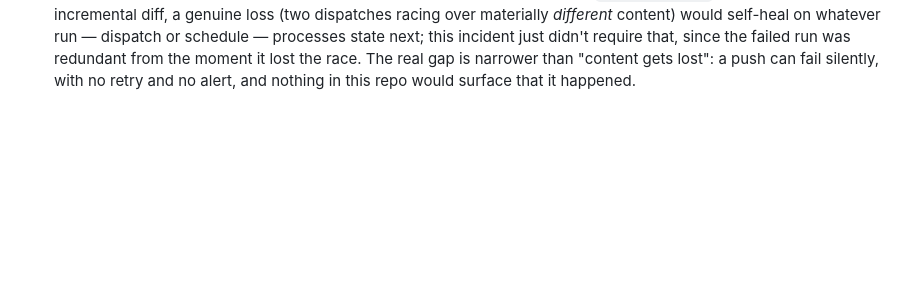
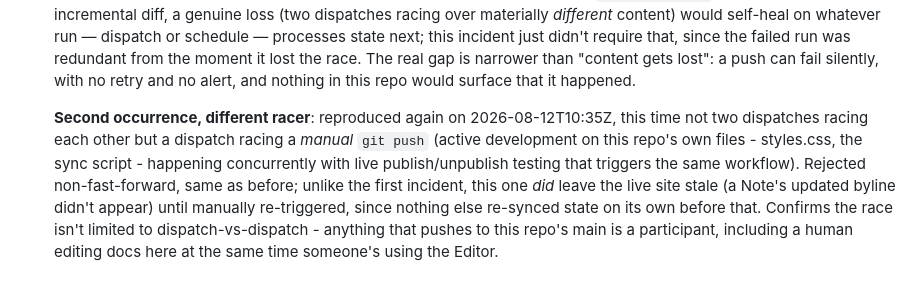
Before and after one commit to mohokoto/mohokoto.github.io, a Markdown page: ARCHITECTURE.md, the part around the change. GitHub-like rendering; blank space fills up the shorter version.

Commit message:
Document a second push-race occurrence: dispatch vs. manual push
Reproduced live 2026-08-12T10:35Z while actively developing this repo
(styles.css, sync script) concurrently with publish/unpublish testing
through the Editor - a dispatch's push was rejected non-fast-forward
by a manual git push landing first. Unlike the first documented
incident, this one did leave the live site stale (a republished Note's
"Updated" byline missing) until manually re-triggered - nothing else
happened to re-sync state on its own this time. Confirms the race
isn't specific to two dispatches; anything pushing to this repo's main
is a participant.

Co-Authored-By: Claude Sonnet 5 <noreply@anthropic.com>

```diff
--- a/ARCHITECTURE.md
+++ b/ARCHITECTURE.md
@@ -231,3 +231,16 @@ being caught in review and the exposed history rewritten
   narrower than "content gets lost": a push can fail silently, with
   no retry and no alert, and nothing in this repo would surface that
   it happened.
+
+  **Second occurrence, different racer**: reproduced again on
+  2026-08-12T10:35Z, this time not two dispatches racing each other but
+  a dispatch racing a *manual* `git push` (active development on this
+  repo's own files - styles.css, the sync script - happening
+  concurrently with live publish/unpublish testing that triggers the
+  same workflow). Rejected non-fast-forward, same as before; unlike the
+  first incident, this one *did* leave the live site stale (a Note's
+  updated byline didn't appear) until manually re-triggered, since
+  nothing else re-synced state on its own before that. Confirms the
+  race isn't limited to dispatch-vs-dispatch - anything that pushes to
+  this repo's main is a participant, including a human editing docs
+  here at the same time someone's using the Editor.
```
